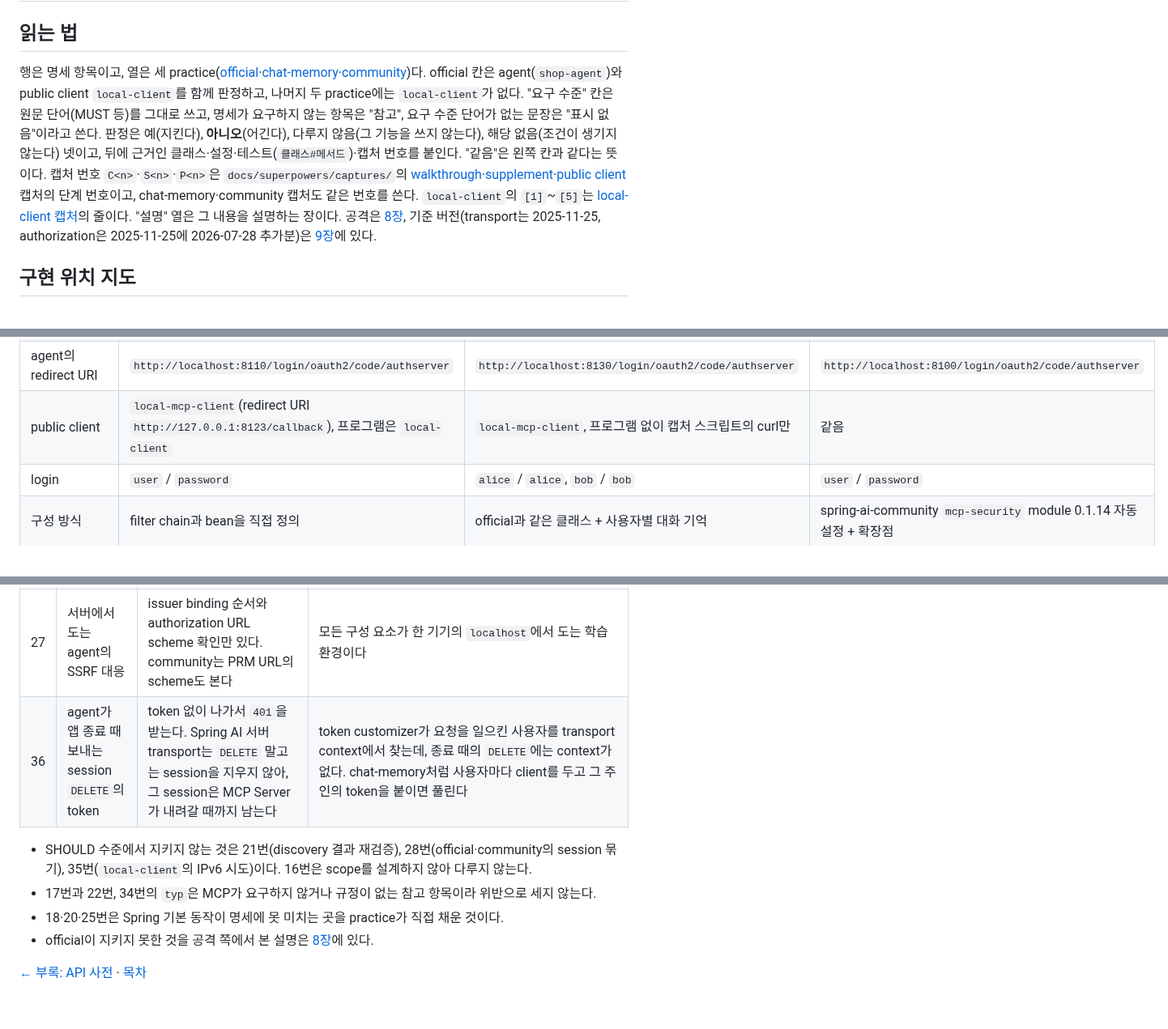
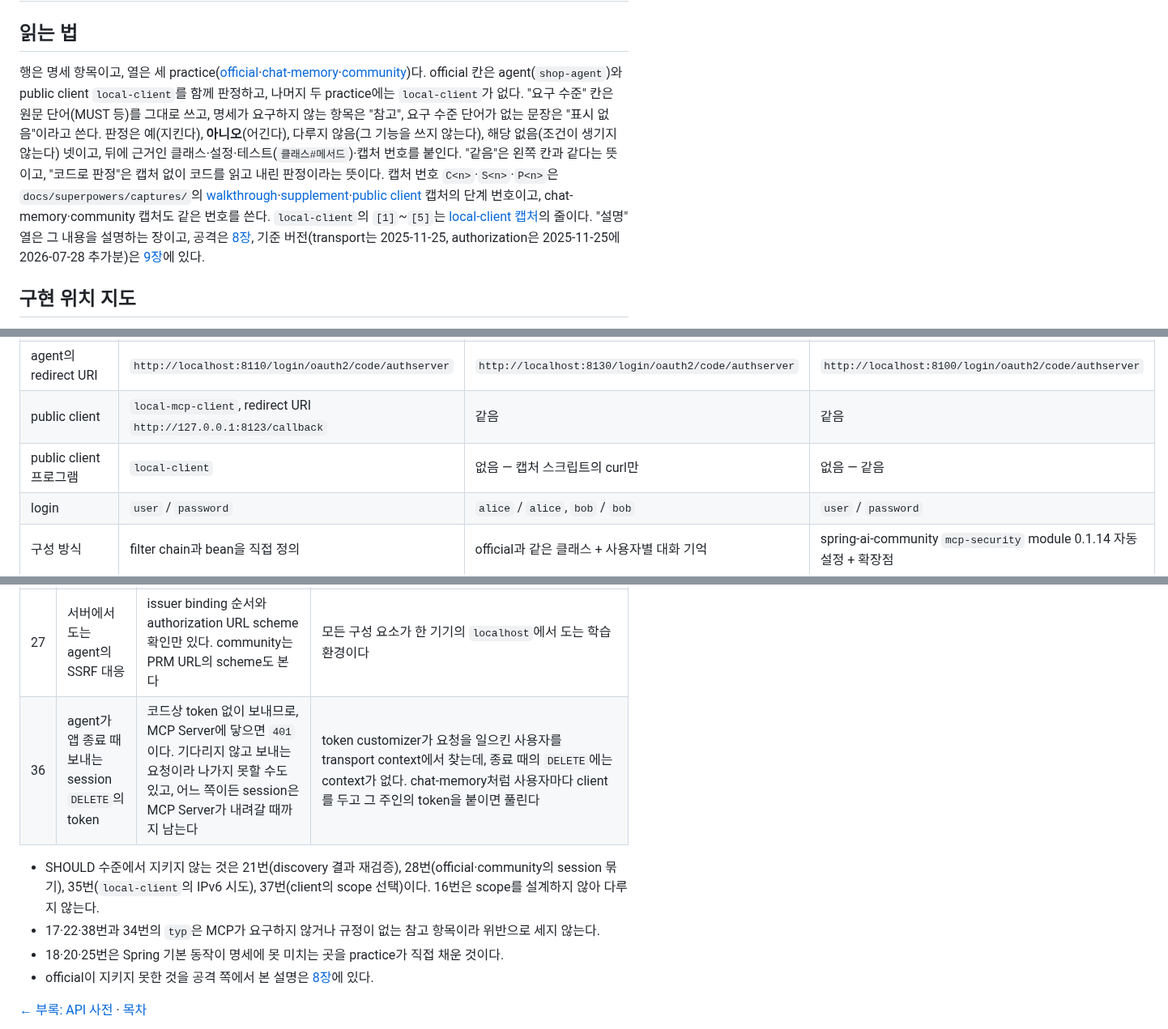
Before and after one commit to starryeye/spring-ai, a Markdown page: practice/mcp-guide/reference-compliance.md, 3 parts joined by grey strips. Shown at 81% size. GitHub-like rendering; blank space fills up the shorter version.

Commit message:
docs(guide): 준수표 36번 반영, 부록 다듬기
Co-Authored-By: Claude Opus 5.5 <noreply@anthropic.com>

```diff
--- a/practice/mcp-guide/reference-compliance.md
+++ b/practice/mcp-guide/reference-compliance.md
@@ -2,11 +2,14 @@
 
 ## 읽는 법
 
-행은 명세 항목이고, 열은 세 practice([official](../mcp-security-authn-official/README.md)·[chat-memory](../mcp-security-authn-chat-memory/README.md)·[community](../mcp-security-authn-community/README.md))다. official 칸은 agent(`shop-agent`)와 public client `local-client`를 함께 판정하고, 나머지 두 practice에는 `local-client`가 없다.
+행은 명세 항목이고, 열은 세 practice([official](../mcp-security-authn-official/README.md)·[chat-memory](../mcp-security-authn-chat-memory/README.md)·[community](../mcp-security-authn-community/README.md))다.
+official 칸은 agent(`shop-agent`)와 public client `local-client`를 함께 판정하고, 나머지 두 practice에는 `local-client`가 없다.
 "요구 수준" 칸은 원문 단어(MUST 등)를 그대로 쓰고, 명세가 요구하지 않는 항목은 "참고", 요구 수준 단어가 없는 문장은 "표시 없음"이라고 쓴다.
-판정은 예(지킨다), **아니오**(어긴다), 다루지 않음(그 기능을 쓰지 않는다), 해당 없음(조건이 생기지 않는다) 넷이고, 뒤에 근거인 클래스·설정·테스트(`클래스#메서드`)·캡처 번호를 붙인다. "같음"은 왼쪽 칸과 같다는 뜻이다.
-캡처 번호 `C<n>`·`S<n>`·`P<n>`은 `docs/superpowers/captures/`의 [walkthrough](../../docs/superpowers/captures/2026-09-12-official.txt)·[supplement](../../docs/superpowers/captures/2026-09-16-official-supplement.txt)·[public client](../../docs/superpowers/captures/2026-09-25-official-public-client.txt) 캡처의 단계 번호이고, chat-memory·community 캡처도 같은 번호를 쓴다. `local-client`의 `[1]`~`[5]`는 [local-client 캡처](../../docs/superpowers/captures/2026-09-26-local-client.txt)의 줄이다.
-"설명" 열은 그 내용을 설명하는 장이다. 공격은 [8장](08-security.md), 기준 버전(transport는 2025-11-25, authorization은 2025-11-25에 2026-07-28 추가분)은 [9장](09-versions.md)에 있다.
+판정은 예(지킨다), **아니오**(어긴다), 다루지 않음(그 기능을 쓰지 않는다), 해당 없음(조건이 생기지 않는다) 넷이고, 뒤에 근거인 클래스·설정·테스트(`클래스#메서드`)·캡처 번호를 붙인다.
+"같음"은 왼쪽 칸과 같다는 뜻이고, "코드로 판정"은 캡처 없이 코드를 읽고 내린 판정이라는 뜻이다.
+캡처 번호 `C<n>`·`S<n>`·`P<n>`은 `docs/superpowers/captures/`의 [walkthrough](../../docs/superpowers/captures/2026-09-12-official.txt)·[supplement](../../docs/superpowers/captures/2026-09-16-official-supplement.txt)·[public client](../../docs/superpowers/captures/2026-09-25-official-public-client.txt) 캡처의 단계 번호이고, chat-memory·community 캡처도 같은 번호를 쓴다.
+`local-client`의 `[1]`~`[5]`는 [local-client 캡처](../../docs/superpowers/captures/2026-09-26-local-client.txt)의 줄이다.
+"설명" 열은 그 내용을 설명하는 장이고, 공격은 [8장](08-security.md), 기준 버전(transport는 2025-11-25, authorization은 2025-11-25에 2026-07-28 추가분)은 [9장](09-versions.md)에 있다.
 
 ## 구현 위치 지도
 
@@ -22,7 +25,8 @@ MCP Server가 token을 검증만 하고 Authorization Server를 따로 두는
 | agent | `http://localhost:8110` | `http://localhost:8130` | `http://localhost:8100` |
 | agent의 client_id | `official-shop-agent` | `memory-agent` | `shop-agent` |
 | agent의 redirect URI | `http://localhost:8110/login/oauth2/code/authserver` | `http://localhost:8130/login/oauth2/code/authserver` | `http://localhost:8100/login/oauth2/code/authserver` |
-| public client | `local-mcp-client`(redirect URI `http://127.0.0.1:8123/callback`), 프로그램은 `local-client` | `local-mcp-client`, 프로그램 없이 캡처 스크립트의 curl만 | 같음 |
+| public client | `local-mcp-client`, redirect URI `http://127.0.0.1:8123/callback` | 같음 | 같음 |
+| public client 프로그램 | `local-client` | 없음 — 캡처 스크립트의 curl만 | 없음 — 같음 |
 | login | `user` / `password` | `alice` / `alice`, `bob` / `bob` | `user` / `password` |
 | 구성 방식 | filter chain과 bean을 직접 정의 | official과 같은 클래스 + 사용자별 대화 기억 | spring-ai-community `mcp-security` module 0.1.14 자동 설정 + 확장점 |
 
@@ -111,10 +119,10 @@ MUST 위반은 네 행이다.
 | 12 | HTTPS | Authorization Server, MCP Server, agent가 모두 `http://localhost`로 돈다 | 요청과 응답을 그대로 보려는 학습용 선택이다. 요청은 loopback 주소 안에서만 오간다 |
 | 19 | SSE event `id`의 유일성 | 한 session의 event `id`가 모두 session ID다 | 값을 정하는 Spring AI `WebMvcStreamableServerTransportProvider`가 `final`이고, 안의 session transport는 `private`이다. 고치려면 transport를 fork해야 한다 |
 | 27 | 서버에서 도는 agent의 SSRF 대응 | issuer binding 순서와 authorization URL scheme 확인만 있다. community는 PRM URL의 scheme도 본다 | 모든 구성 요소가 한 기기의 `localhost`에서 도는 학습 환경이다 |
-| 36 | agent가 앱 종료 때 보내는 session `DELETE`의 token | token 없이 나가서 `401`을 받는다. Spring AI 서버 transport는 `DELETE` 말고는 session을 지우지 않아, 그 session은 MCP Server가 내려갈 때까지 남는다 | token customizer가 요청을 일으킨 사용자를 transport context에서 찾는데, 종료 때의 `DELETE`에는 context가 없다. chat-memory처럼 사용자마다 client를 두고 그 주인의 token을 붙이면 풀린다 |
+| 36 | agent가 앱 종료 때 보내는 session `DELETE`의 token | 코드상 token 없이 보내므로, MCP Server에 닿으면 `401`이다. 기다리지 않고 보내는 요청이라 나가지 못할 수도 있고, 어느 쪽이든 session은 MCP Server가 내려갈 때까지 남는다 | token customizer가 요청을 일으킨 사용자를 transport context에서 찾는데, 종료 때의 `DELETE`에는 context가 없다. chat-memory처럼 사용자마다 client를 두고 그 주인의 token을 붙이면 풀린다 |
 
-- SHOULD 수준에서 지키지 않는 것은 21번(discovery 결과 재검증), 28번(official·community의 session 묶기), 35번(`local-client`의 IPv6 시도)이다. 16번은 scope를 설계하지 않아 다루지 않는다.
-- 17번과 22번, 34번의 `typ`은 MCP가 요구하지 않거나 규정이 없는 참고 항목이라 위반으로 세지 않는다.
+- SHOULD 수준에서 지키지 않는 것은 21번(discovery 결과 재검증), 28번(official·community의 session 묶기), 35번(`local-client`의 IPv6 시도), 37번(client의 scope 선택)이다. 16번은 scope를 설계하지 않아 다루지 않는다.
+- 17·22·38번과 34번의 `typ`은 MCP가 요구하지 않거나 규정이 없는 참고 항목이라 위반으로 세지 않는다.
 - 18·20·25번은 Spring 기본 동작이 명세에 못 미치는 곳을 practice가 직접 채운 것이다.
 - official이 지키지 못한 것을 공격 쪽에서 본 설명은 [8장](08-security.md#810-official이-지키지-못한-것)에 있다.
 
```
Also changed, not shown: other parts of practice/mcp-guide/reference-compliance.md (+15 -11 lines), practice/mcp-guide/08-security.md (+4 -2 lines), practice/mcp-guide/reference-api.md (+10 -7 lines).
